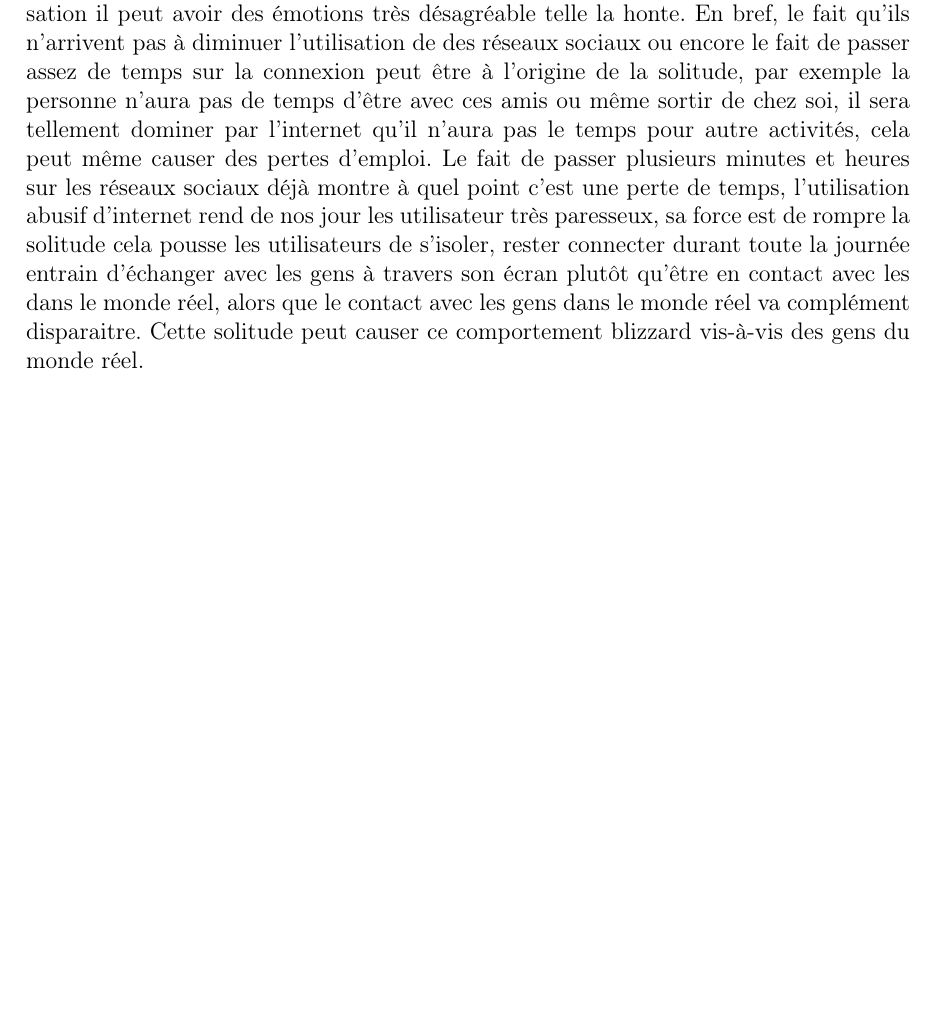
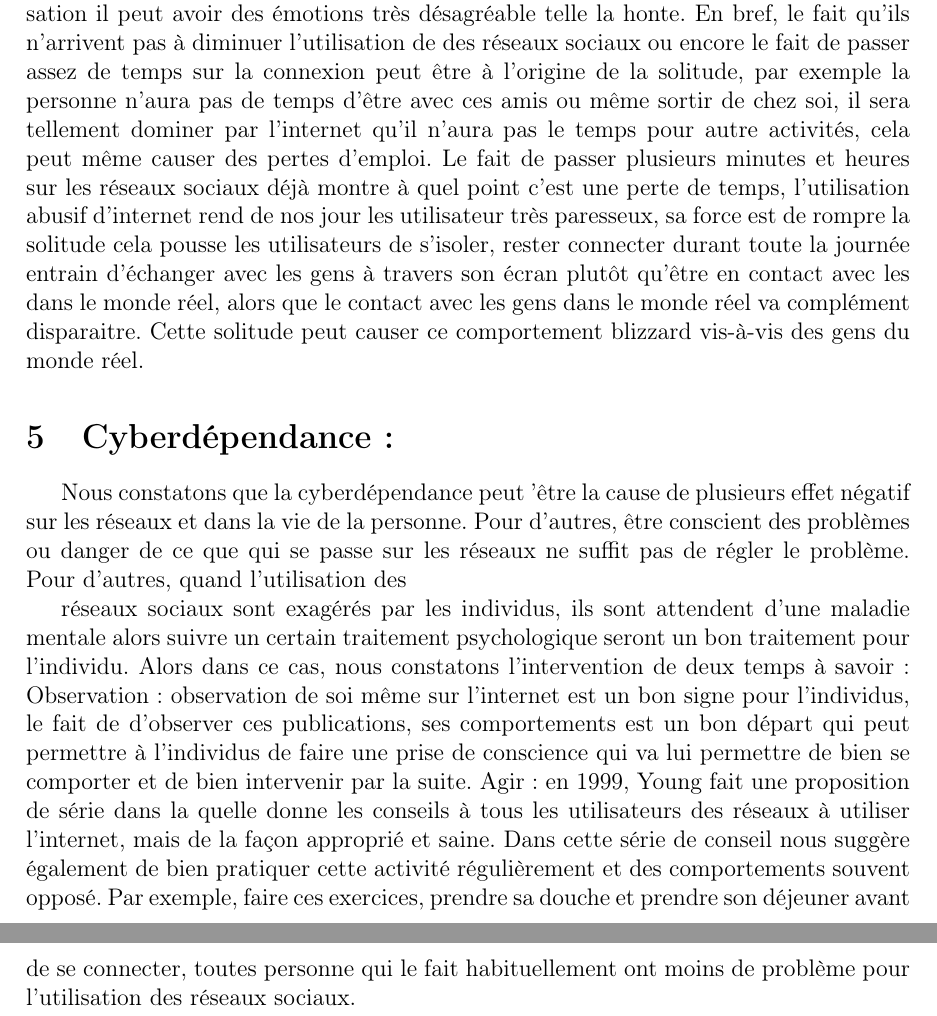
Before and after one commit to moussakourouma/Moussa-Kourouma, a LaTeX document (Mon article.tex): part of page 6 of 6 before the commit and two parts of pages 6 and 7 of 7 after it, the two joined at a grey line, cut so that both start at the same text, the shorter picture padded with empty space. Compiled offline with pdfLaTeX.

Commit message:
Update Mon article.tex

```diff
--- a/Mon article.tex
+++ b/Mon article.tex
@@ -206,4 +206,32 @@ que le contact avec les gens dans le monde réel va
 complément disparaitre. Cette solitude peut causer ce
 comportement blizzard vis-à-vis des gens du monde réel.
 
+\section{Cyberdépendance : }
+Nous constatons que la cyberdépendance peut ’être la cause
+de plusieurs effet négatif sur les réseaux et dans la vie de la
+personne. Pour d’autres, être conscient des problèmes ou
+danger de ce que qui se passe sur les réseaux ne suffit pas de
+régler le problème. Pour d’autres, quand l’utilisation des
+
+réseaux sociaux sont exagérés par les individus, ils sont
+attendent d’une maladie mentale alors suivre un certain
+traitement psychologique seront un bon traitement pour
+l’individu. Alors dans ce cas, nous constatons l’intervention de
+deux temps à savoir :
+Observation : observation de soi même sur l’internet est un
+bon signe pour l’individus, le fait de d’observer ces
+publications, ses comportements est un bon départ qui peut
+permettre à l’individus de faire une prise de conscience qui va
+lui permettre de bien se comporter et de bien intervenir par
+la suite.
+Agir : en 1999, Young fait une proposition de série dans la
+quelle donne les conseils à tous les utilisateurs des réseaux à
+utiliser l’internet, mais de la façon approprié et saine. Dans
+cette série de conseil nous suggère également de bien
+pratiquer cette activité régulièrement et des comportements
+souvent opposé. Par exemple, faire ces exercices, prendre sa
+douche et prendre son déjeuner avant de se connecter,
+toutes personne qui le fait habituellement ont moins de
+problème pour l’utilisation des réseaux sociaux.
+
 \end{document}
```
